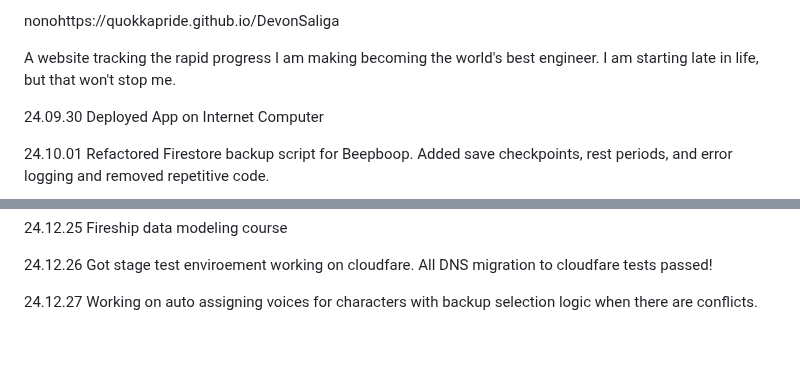
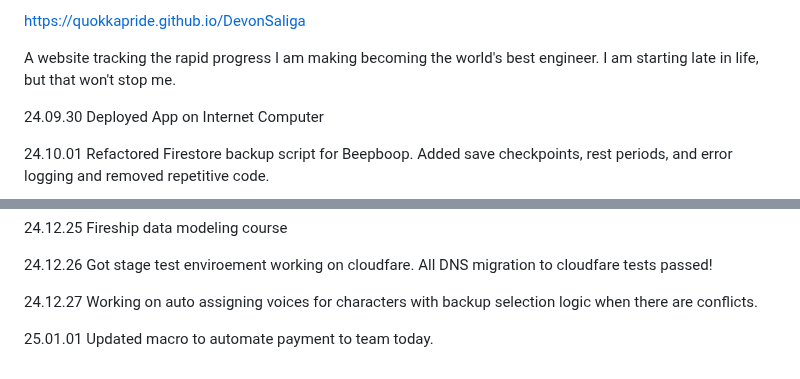
Before and after one commit to QuokkaPride/DevonSaliga, a Markdown page: README.md, 2 parts joined by grey strips. Drawn GitHub-style; blank space fills up the shorter version.

```diff
--- a/README.md
+++ b/README.md
@@ -1,4 +1,4 @@
-nonohttps://quokkapride.github.io/DevonSaliga
+https://quokkapride.github.io/DevonSaliga
 
 A website tracking the rapid progress I am making becoming the world's best engineer.
 I am starting late in life, but that won't stop me.
@@ -130,3 +130,5 @@ I am starting late in life, but that won't stop me.
 24.12.26 Got stage test enviroement working on cloudfare. All DNS migration to cloudfare tests passed!
 
 24.12.27 Working on auto assigning voices for characters with backup selection logic when there are conflicts.
+
+25.01.01 Updated macro to automate payment to team today.
```
